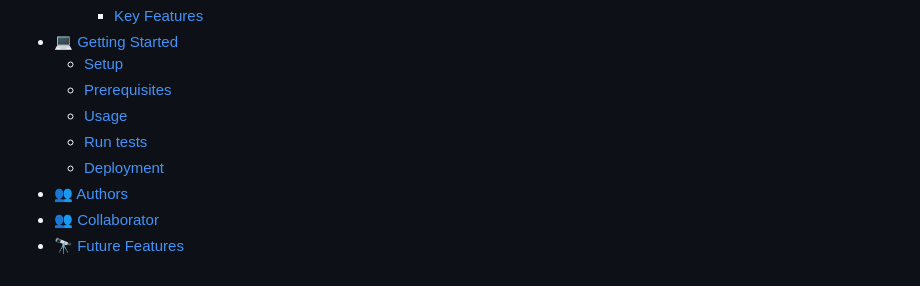
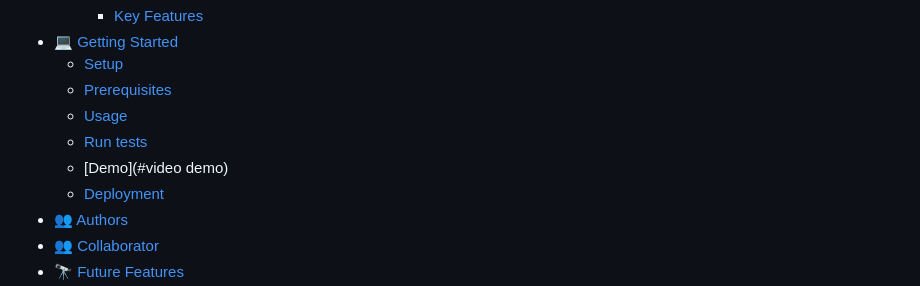
Before and after one commit to Samuelwanza/javascriptcapstone, a Markdown page: README.md, the part around one of its changes. Rendered like a GitHub page.

Commit message:
added the video link

```diff
--- a/README.md
+++ b/README.md
@@ -13,6 +13,7 @@
   - [Prerequisites](#prerequisites)
   - [Usage](#usage)
   - [Run tests](#run-tests)
+  - [Demo](#video demo)
   - [Deployment](#deployment)
 - [👥 Authors](#authors)
 - [👥 Collaborator](#collaborator)
```
Also changed, not shown: other parts of README.md (+6 -0 lines).
